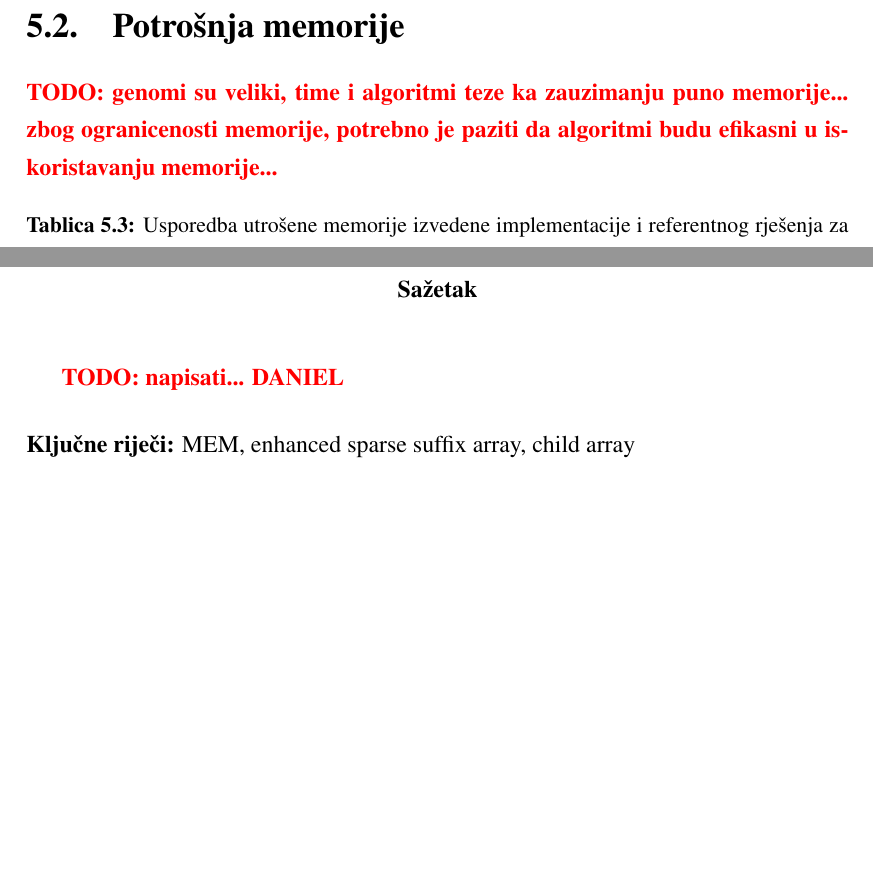
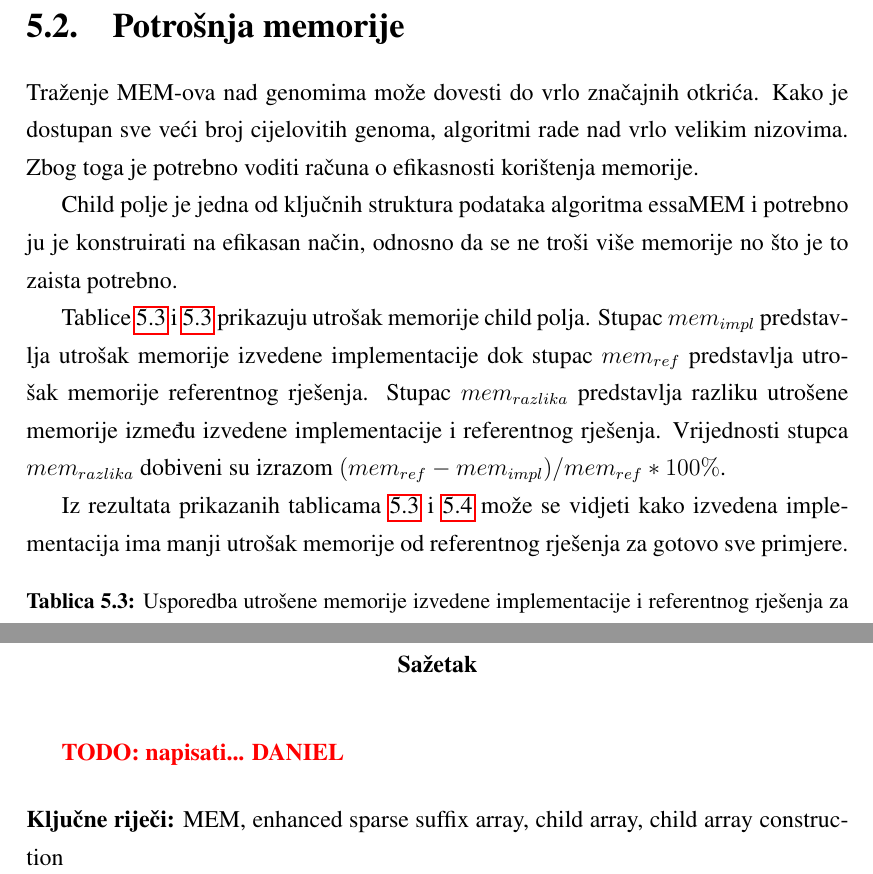
Before and after one commit to dguja/bio_doc, a LaTeX thesis (documentation.tex): two parts of pages 12 and 18 of 18, joined at a grey line, cut so that both start at the same text, the shorter picture padded with empty space. Compiled offline with pdfLaTeX.

Commit message:
Add memory consumption explanation.

```diff
--- a/documentation.tex
+++ b/documentation.tex
@@ -193,7 +193,13 @@ Tablica \ref{tbl:time-generated} prikazuje usporedbu vremena izgradnje child pol
 \end{table}
 
 \section{Potrošnja memorije}
-\todo{genomi su veliki, time i algoritmi teze ka zauzimanju puno memorije... zbog ogranicenosti memorije, potrebno je paziti da algoritmi budu efikasni u iskoristavanju memorije...}
+Traženje MEM-ova nad genomima može dovesti do vrlo značajnih otkrića. Kako je dostupan sve veći broj cijelovitih genoma, algoritmi rade nad vrlo velikim nizovima. Zbog toga je potrebno voditi računa o efikasnosti korištenja memorije.
+
+Child polje je jedna od ključnih struktura podataka algoritma essaMEM i potrebno ju je konstruirati na efikasan način, odnosno da se ne troši više memorije no što je to zaista potrebno.
+
+Tablice \ref{tbl:memory-bacteria} i \ref{tbl:memory-bacteria} prikazuju utrošak memorije child polja. Stupac $mem_{impl}$  predstavlja utrošak memorije izvedene implementacije dok stupac $mem_{ref}$ predstavlja utrošak memorije referentnog rješenja. Stupac $mem_{razlika}$ predstavlja razliku utrošene memorije između izvedene implementacije i referentnog rješenja. Vrijednosti stupca $mem_{razlika}$ dobiveni su izrazom $(mem_{ref} - mem_{impl}) / mem_{ref} * 100\%$.
+
+Iz rezultata prikazanih tablicama \ref{tbl:memory-bacteria} i \ref{tbl:memory-generated} može se vidjeti kako izvedena implementacija ima manji utrošak memorije od referentnog rješenja za gotovo sve primjere.
 
 \begin{table}[h]
 	\centering
@@ -286,7 +288,7 @@ Tablica \ref{tbl:time-generated} prikazuje usporedbu vremena izgradnje child pol
 \begin{sazetak}
   \todo{napisati... DANIEL}
 
-  \kljucnerijeci{MEM, enhanced sparse suffix array, child array}
+  \kljucnerijeci{MEM, enhanced sparse suffix array, child array, child array construction}
 \end{sazetak}
 
 \end{document}
```
Also changed, not shown: documentation.tex (4 more changed lines).
